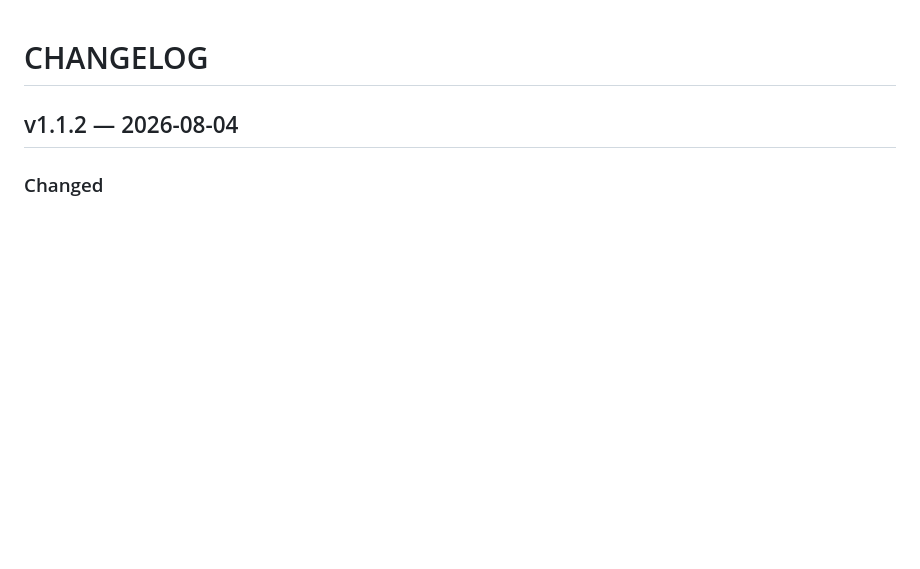
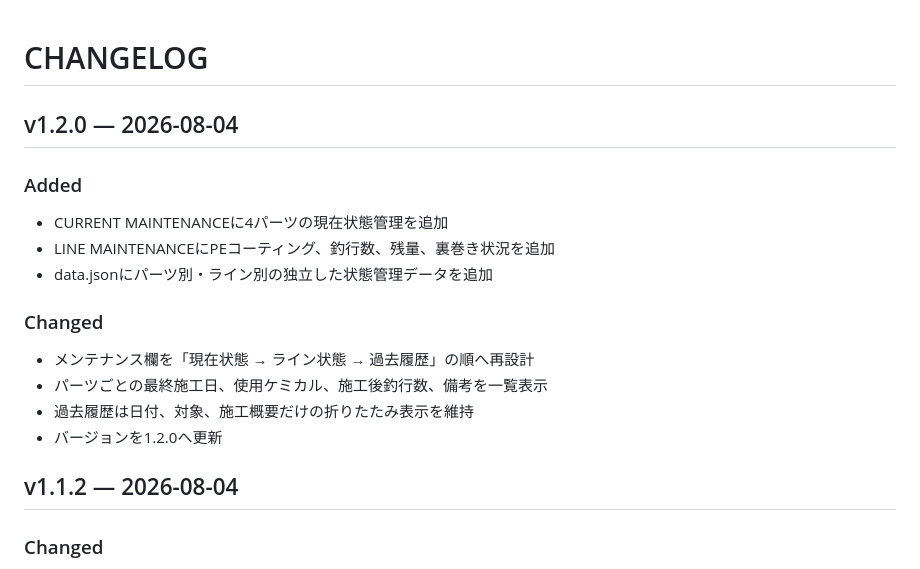
Before and after one commit to taak-trphy/trophy-field-lab, a Markdown page: CHANGELOG.md, the part around the change. Rendered like a GitHub page; blank space fills up the shorter version.

Commit message:
Document maintenance state redesign

```diff
--- a/CHANGELOG.md
+++ b/CHANGELOG.md
@@ -1,4 +1,17 @@
 # CHANGELOG
+
+## v1.2.0 — 2026-08-04
+
+### Added
+- CURRENT MAINTENANCEに4パーツの現在状態管理を追加
+- LINE MAINTENANCEにPEコーティング、釣行数、残量、裏巻き状況を追加
+- data.jsonにパーツ別・ライン別の独立した状態管理データを追加
+
+### Changed
+- メンテナンス欄を「現在状態 → ライン状態 → 過去履歴」の順へ再設計
+- パーツごとの最終施工日、使用ケミカル、施工後釣行数、備考を一覧表示
+- 過去履歴は日付、対象、施工概要だけの折りたたみ表示を維持
+- バージョンを1.2.0へ更新
 
 ## v1.1.2 — 2026-08-04
 
```
